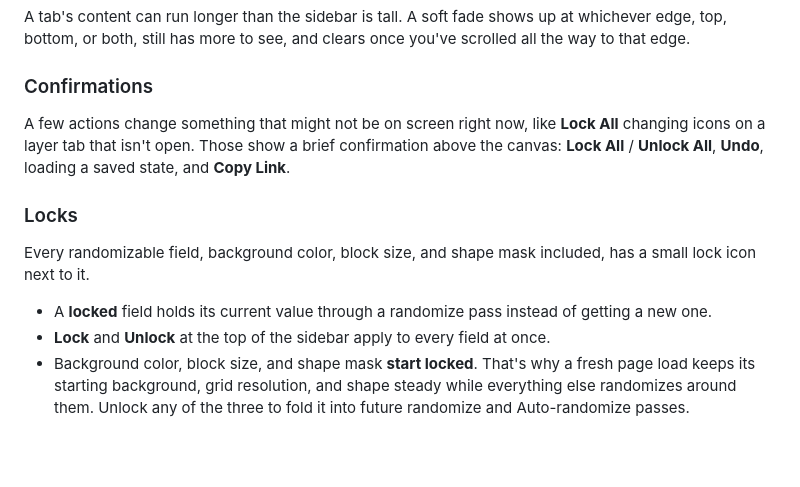
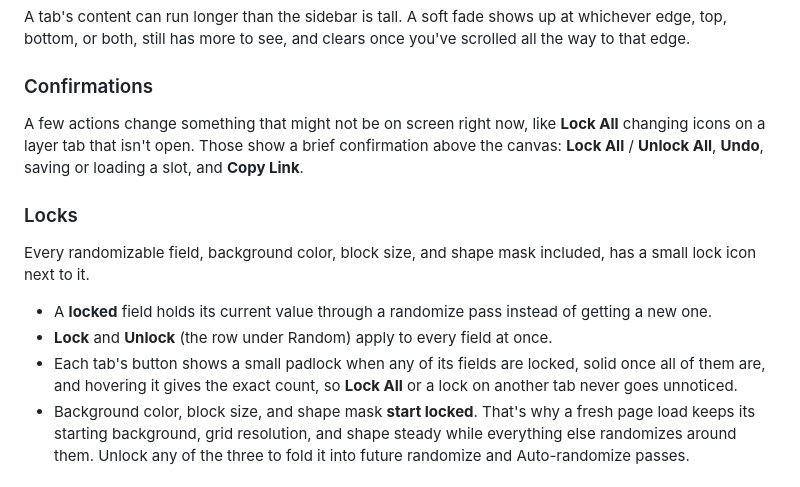
Before and after one commit to simien/Flield, a Markdown page: USAGE.md, the part around one of its changes. Drawn GitHub-style; blank space fills up the shorter version.

```diff
--- a/USAGE.md
+++ b/USAGE.md
@@ -42,14 +42,15 @@ A tab's content can run longer than the sidebar is tall. A soft fade shows up at
 
 ### Confirmations
 
-A few actions change something that might not be on screen right now, like **Lock All** changing icons on a layer tab that isn't open. Those show a brief confirmation above the canvas: **Lock All** / **Unlock All**, **Undo**, loading a saved state, and **Copy Link**.
+A few actions change something that might not be on screen right now, like **Lock All** changing icons on a layer tab that isn't open. Those show a brief confirmation above the canvas: **Lock All** / **Unlock All**, **Undo**, saving or loading a slot, and **Copy Link**.
 
 ### Locks
 
 Every randomizable field, background color, block size, and shape mask included, has a small lock icon next to it.
 
 - A **locked** field holds its current value through a randomize pass instead of getting a new one.
-- **Lock** and **Unlock** at the top of the sidebar apply to every field at once.
+- **Lock** and **Unlock** (the row under Random) apply to every field at once.
+- Each tab's button shows a small padlock when any of its fields are locked, solid once all of them are, and hovering it gives the exact count, so **Lock All** or a lock on another tab never goes unnoticed.
 - Background color, block size, and shape mask **start locked**. That's why a fresh page load keeps its starting background, grid resolution, and shape steady while everything else randomizes around them. Unlock any of the three to fold it into future randomize and Auto-randomize passes.
 
 ### Tiling without a seam
```
Also changed, not shown: other parts of USAGE.md (+15 -5 lines), README.md (+6 -4 lines), screenshot.png, 2 other files.
